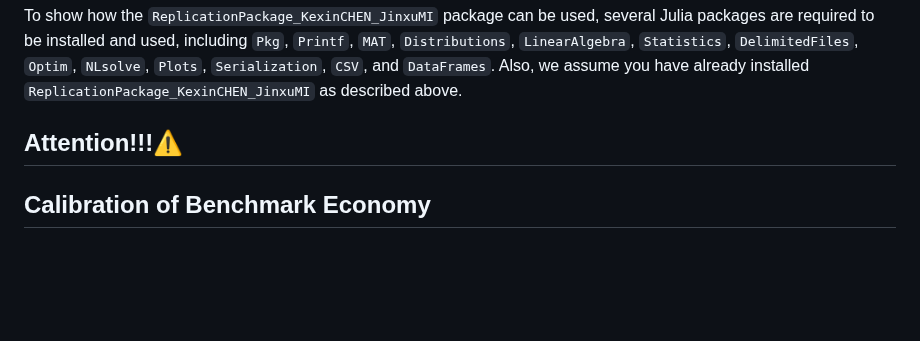
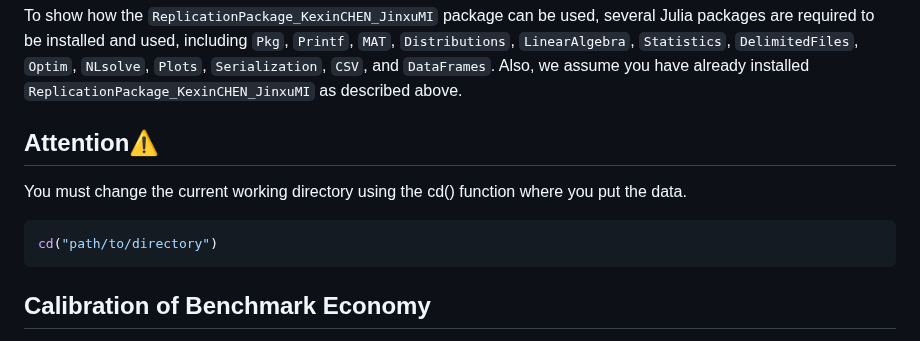
Before and after one commit to KexinChen1999/ReplicationPackage_KexinCHEN_JinxuMI.jl, a Markdown page: docs/src/documentation.md, the part around the change. Drawn GitHub-style; blank space fills up the shorter version.

````diff
--- a/docs/src/documentation.md
+++ b/docs/src/documentation.md
@@ -61,8 +61,11 @@ Pkg.add(url="https://github.com/KexinChen1999/LR_market.jl")
 
 To show how the `ReplicationPackage_KexinCHEN_JinxuMI` package can be used, several Julia packages are required to be installed and used, including `Pkg`, `Printf`, `MAT`, `Distributions`, `LinearAlgebra`, `Statistics`, `DelimitedFiles`, `Optim`, `NLsolve`, `Plots`, `Serialization`, `CSV`, and `DataFrames`. Also, we assume you have already installed `ReplicationPackage_KexinCHEN_JinxuMI` as described above.
 
-## Attention!!!⚠️
-
+## Attention⚠️
+You must change the current working directory using the cd() function where you put the data.
+```julia
+cd("path/to/directory")
+```
 
 ## Calibration of Benchmark Economy
 First, we focus on the the Calibration of Benchmark Economy (BE) part and define the `BE_eval` function:
````
